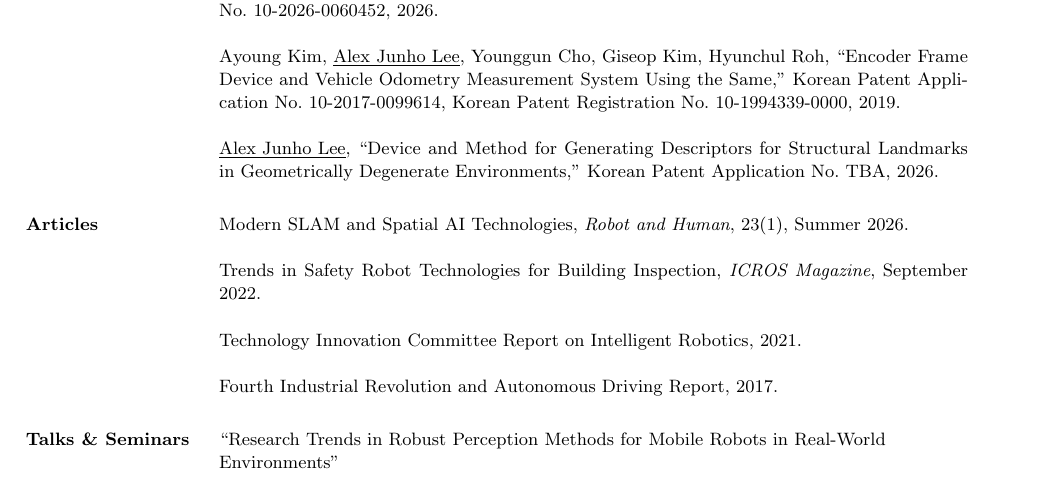
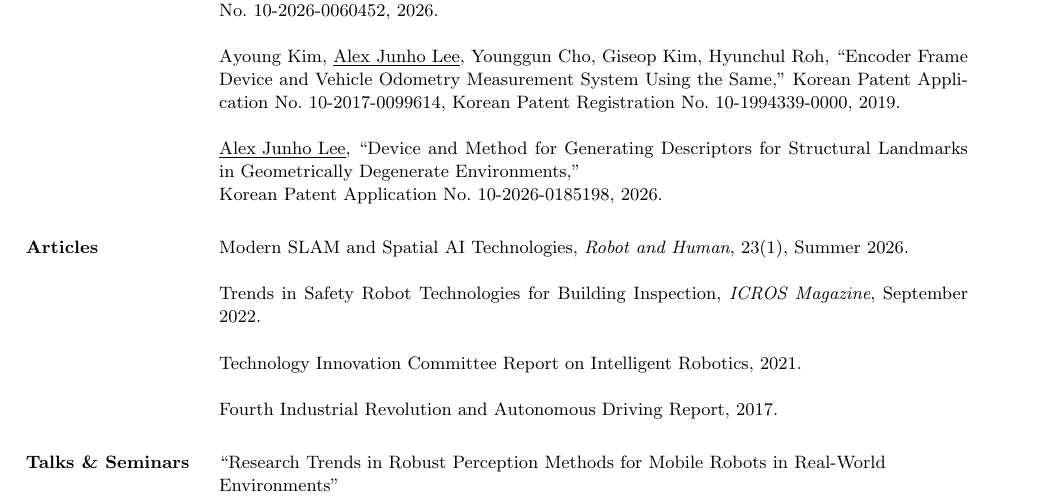
Before and after one commit to alexjunholee/CV, a LaTeX CV (cv.tex): part of page 2 of 5, cut so that both start at the same text. Compiled offline with pdfLaTeX.

Commit message:
Update structural landmark patent application number

```diff
--- a/cv.tex
+++ b/cv.tex
@@ -144,7 +144,7 @@
 
 		\par Ayoung Kim, \underline{Alex Junho Lee}, Younggun Cho, Giseop Kim, Hyunchul Roh, ``Encoder Frame Device and Vehicle Odometry Measurement System Using the Same,'' Korean Patent Application No. 10-2017-0099614, Korean Patent Registration No. 10-1994339-0000, 2019.
 
-		\par \underline{Alex Junho Lee}, ``Device and Method for Generating Descriptors for Structural Landmarks in Geometrically Degenerate Environments,'' Korean Patent Application No. TBA, 2026.
+		\par \underline{Alex Junho Lee}, ``Device and Method for Generating Descriptors for Structural Landmarks in Geometrically Degenerate Environments,''\newline Korean Patent Application No. \mbox{10-2026-0185198}, 2026.
 
 		%-------------------------------------------------------------------------------
 		\section{Articles}
```
Also changed, not shown: cv_KR.tex (+1 -1 lines), cv.pdf, cv_KR.pdf.
